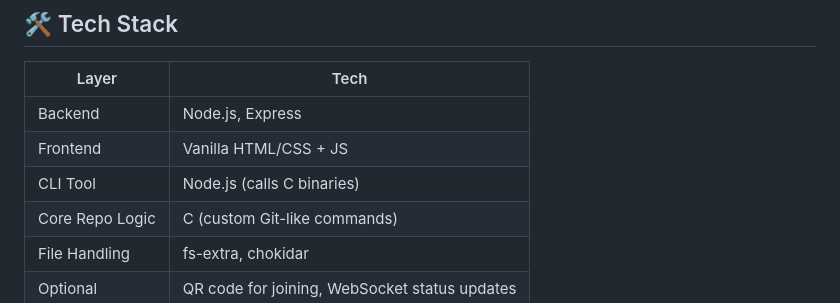
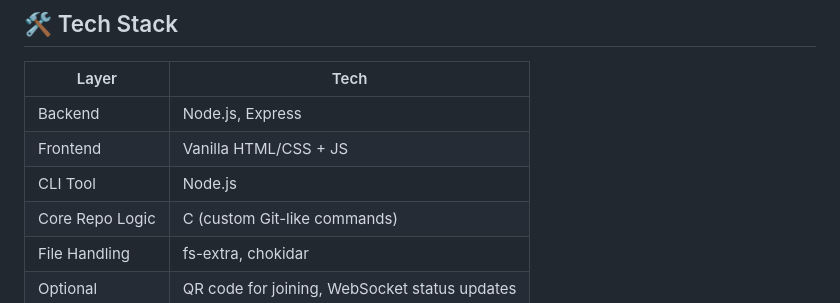
Before and after one commit to EminHaziyev/lagit, a Markdown page: README.md, the part around the change. Drawn GitHub-style.

```diff
--- a/README.md
+++ b/README.md
@@ -69,7 +69,7 @@ lagit clone <user>/<repo>   # Clone and track changes
 | --------------- | --------------------------------------------- |
 | Backend         | Node.js, Express                              |
 | Frontend        | Vanilla HTML/CSS + JS                         |
-| CLI Tool        | Node.js (calls C binaries)                    |
+| CLI Tool        | Node.js                                       |
 | Core Repo Logic | C (custom Git-like commands)                  |
 | File Handling   | fs-extra, chokidar                            |
 | Optional        | QR code for joining, WebSocket status updates |
```
